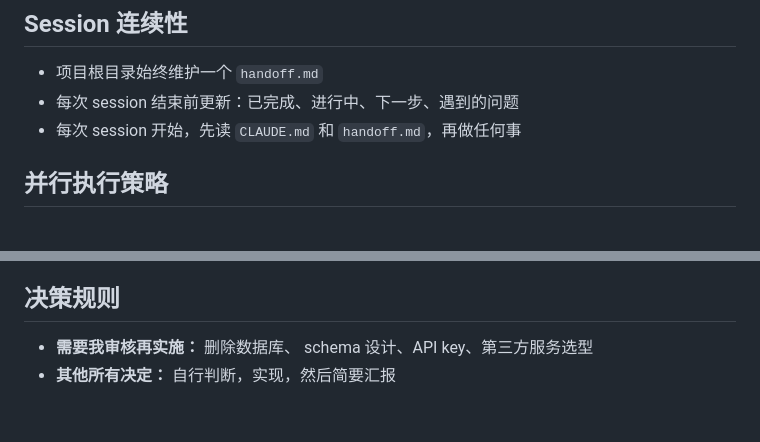
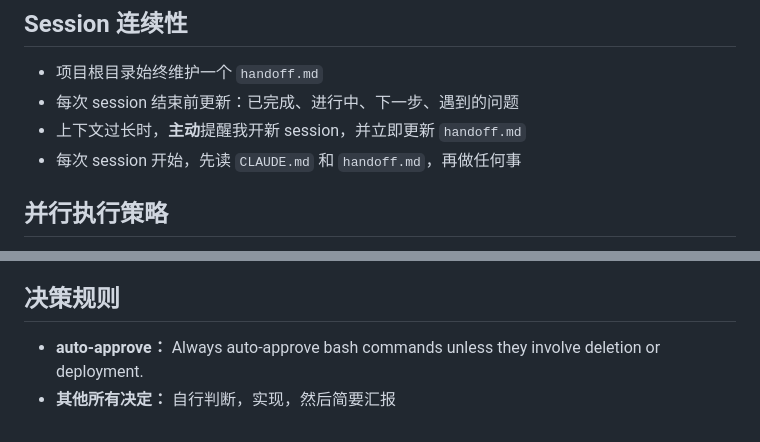
Before and after one commit to AgenfyLabs/PinToken, a Markdown page: .claude/CLAUDE.md, 2 parts joined by grey strips. GitHub-like rendering.

Commit message:
chore: 更新 CLAUDE.md 项目配置（并行策略 + auto-approve）

```diff
--- a/.claude/CLAUDE.md
+++ b/.claude/CLAUDE.md
@@ -77,6 +77,7 @@ Anthropic（原生 API）、OpenAI、xAI、Gemini、Moonshot、Qwen、GLM、Deep
 
 - 项目根目录始终维护一个 `handoff.md`
 - 每次 session 结束前更新：已完成、进行中、下一步、遇到的问题
+- 上下文过长时，**主动**提醒我开新 session，并立即更新 `handoff.md`
 - 每次 session 开始，先读 `CLAUDE.md` 和 `handoff.md`，再做任何事
 
 ## 并行执行策略
@@ -95,5 +96,5 @@ Anthropic（原生 API）、OpenAI、xAI、Gemini、Moonshot、Qwen、GLM、Deep
 
 ## 决策规则
 
-- **需要我审核再实施：** 删除数据库、 schema 设计、API key、第三方服务选型
+- **auto-approve：** Always auto-approve bash commands unless they involve deletion or deployment.
 - **其他所有决定：** 自行判断，实现，然后简要汇报
```
